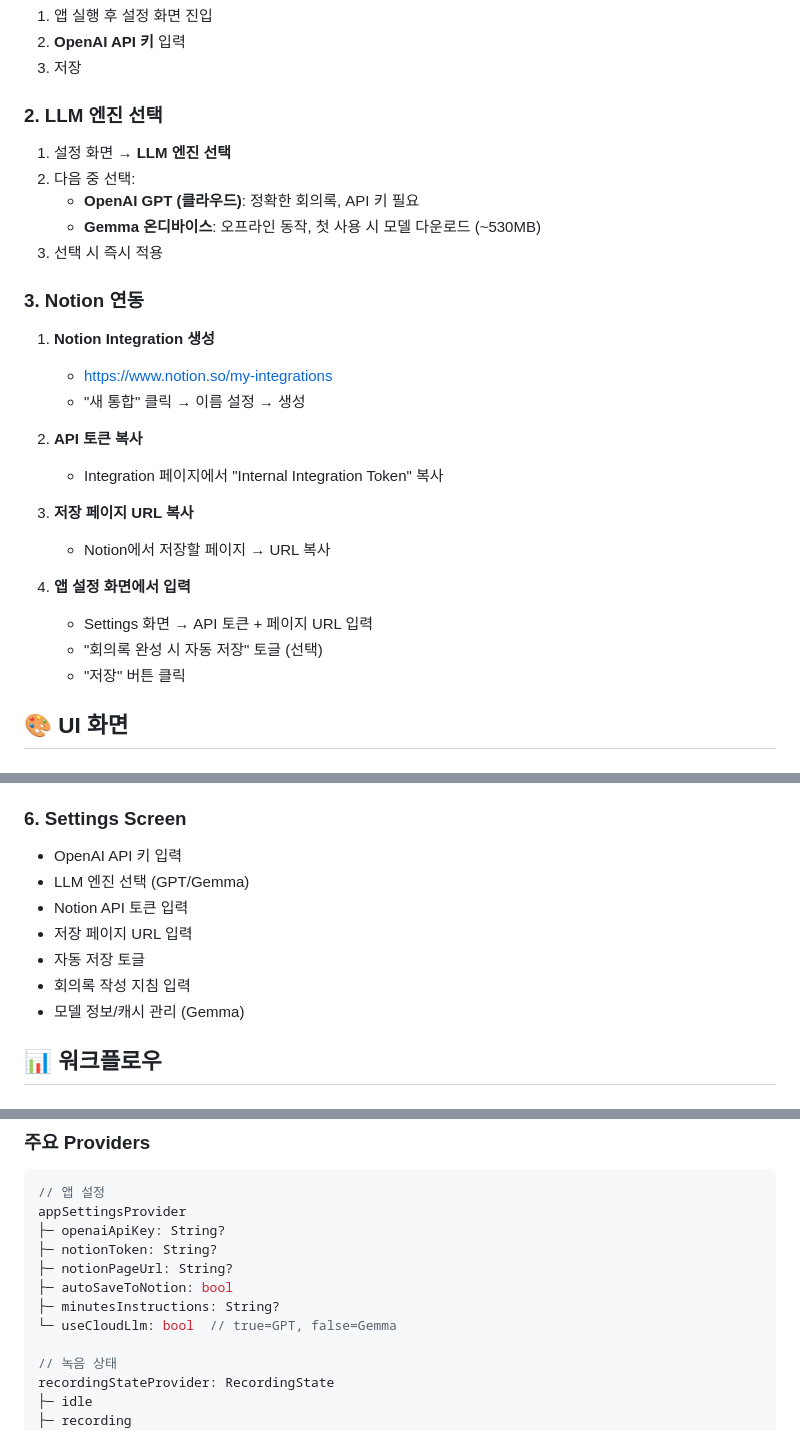
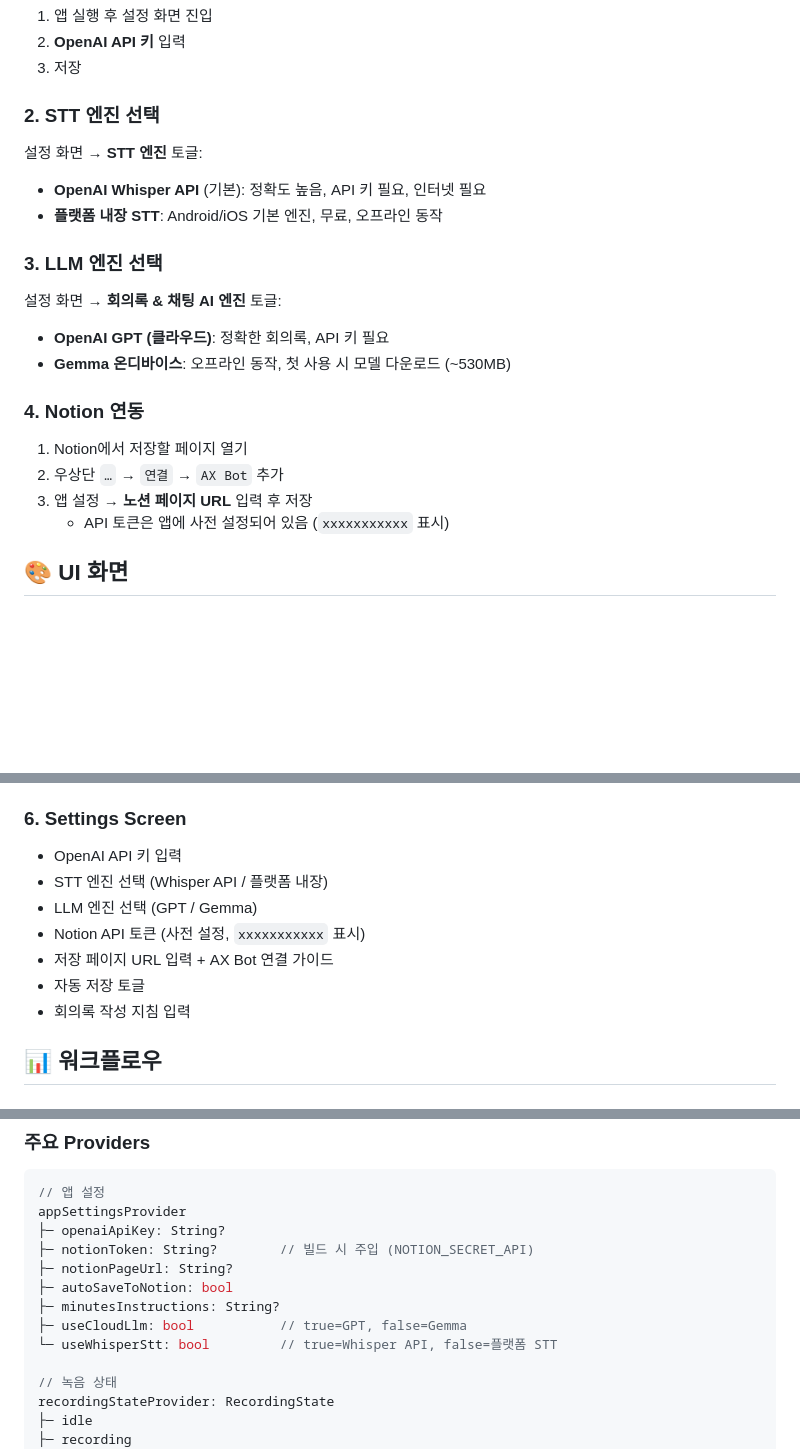
Before and after one commit to onjimin-arch/meeting-assistant, a Markdown page: README.md, 3 parts joined by grey strips. Drawn GitHub-style; blank space fills up the shorter version.

```diff
--- a/README.md
+++ b/README.md
@@ -117,30 +117,24 @@ flutter run -v
 2. **OpenAI API 키** 입력
 3. 저장
 
-### 2. LLM 엔진 선택
+### 2. STT 엔진 선택
 
-1. 설정 화면 → **LLM 엔진 선택**
-2. 다음 중 선택:
-   - **OpenAI GPT (클라우드)**: 정확한 회의록, API 키 필요
-   - **Gemma 온디바이스**: 오프라인 동작, 첫 사용 시 모델 다운로드 (~530MB)
-3. 선택 시 즉시 적용
+설정 화면 → **STT 엔진** 토글:
+- **OpenAI Whisper API** (기본): 정확도 높음, API 키 필요, 인터넷 필요
+- **플랫폼 내장 STT**: Android/iOS 기본 엔진, 무료, 오프라인 동작
 
-### 3. Notion 연동
+### 3. LLM 엔진 선택
 
-1. **Notion Integration 생성**
-   - https://www.notion.so/my-integrations
-   - "새 통합" 클릭 → 이름 설정 → 생성
+설정 화면 → **회의록 & 채팅 AI 엔진** 토글:
+- **OpenAI GPT (클라우드)**: 정확한 회의록, API 키 필요
+- **Gemma 온디바이스**: 오프라인 동작, 첫 사용 시 모델 다운로드 (~530MB)
 
-2. **API 토큰 복사**
-   - Integration 페이지에서 "Internal Integration Token" 복사
+### 4. Notion 연동
 
-3. **저장 페이지 URL 복사**
-   - Notion에서 저장할 페이지 → URL 복사
-
-4. **앱 설정 화면에서 입력**
-   - Settings 화면 → API 토큰 + 페이지 URL 입력
-   - "회의록 완성 시 자동 저장" 토글 (선택)
-   - "저장" 버튼 클릭
+1. Notion에서 저장할 페이지 열기
+2. 우상단 `…` → `연결` → `AX Bot` 추가
+3. 앱 설정 → **노션 페이지 URL** 입력 후 저장
+   - API 토큰은 앱에 사전 설정되어 있음 (`xxxxxxxxxxx` 표시)
 
 ## 🎨 UI 화면
 
@@ -173,12 +167,12 @@ flutter run -v
 
 ### 6. Settings Screen
 - OpenAI API 키 입력
-- LLM 엔진 선택 (GPT/Gemma)
-- Notion API 토큰 입력
-- 저장 페이지 URL 입력
+- STT 엔진 선택 (Whisper API / 플랫폼 내장)
+- LLM 엔진 선택 (GPT / Gemma)
+- Notion API 토큰 (사전 설정, `xxxxxxxxxxx` 표시)
+- 저장 페이지 URL 입력 + AX Bot 연결 가이드
 - 자동 저장 토글
 - 회의록 작성 지침 입력
-- 모델 정보/캐시 관리 (Gemma)
 
 ## 📊 워크플로우
 
@@ -282,11 +276,12 @@ meeting-assistant/
 // 앱 설정
 appSettingsProvider
 ├─ openaiApiKey: String?
-├─ notionToken: String?
+├─ notionToken: String?        // 빌드 시 주입 (NOTION_SECRET_API)
 ├─ notionPageUrl: String?
 ├─ autoSaveToNotion: bool
 ├─ minutesInstructions: String?
-└─ useCloudLlm: bool  // true=GPT, false=Gemma
+├─ useCloudLlm: bool           // true=GPT, false=Gemma
+└─ useWhisperStt: bool         // true=Whisper API, false=플랫폼 STT
 
 // 녹음 상태
 recordingStateProvider: RecordingState
```
Also changed, not shown: other parts of README.md (+4 -4 lines), DEPLOYMENT.md (+34 -25 lines).
